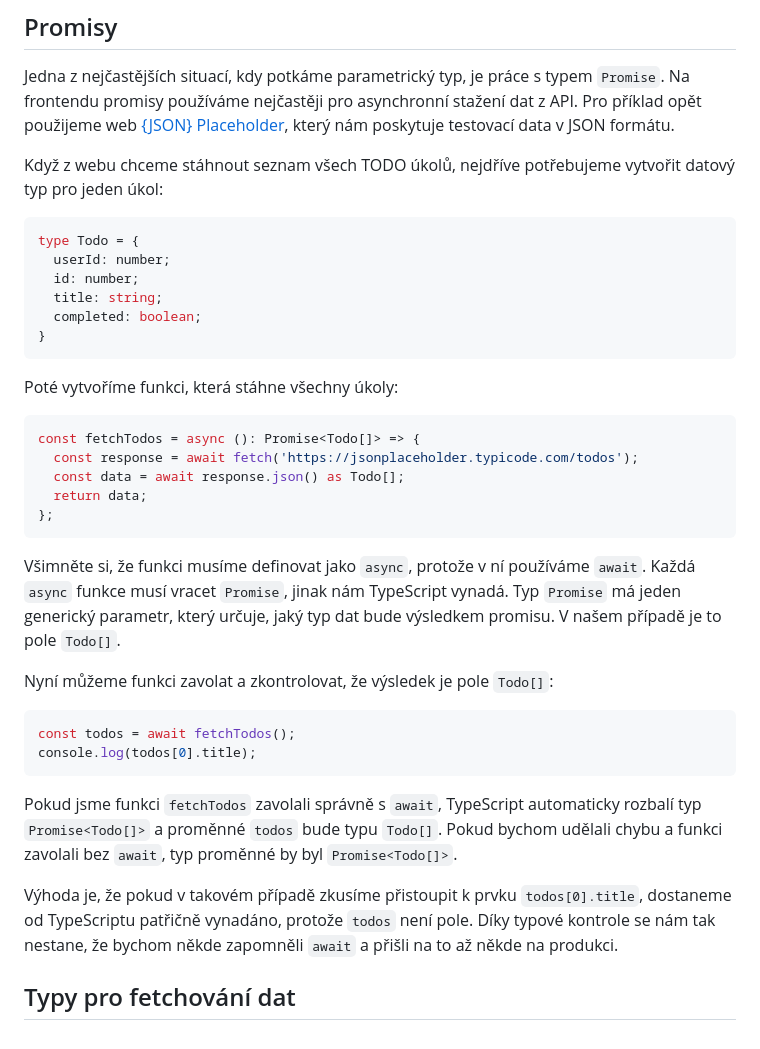
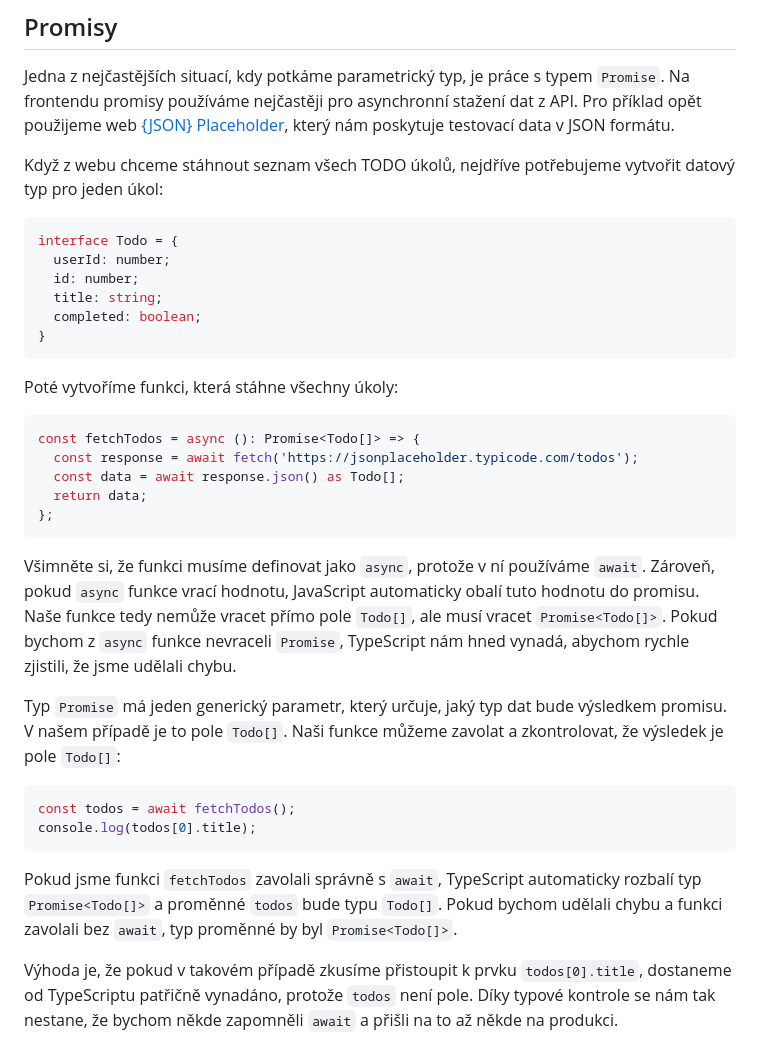
Before and after one commit to podlomar/zaklady-ts, a Markdown page: lessons/ptypy/promisy.md, the part around one of its changes. GitHub-like rendering.

Commit message:
Opravy v sekci o promisech

````diff
--- a/lessons/ptypy/promisy.md
+++ b/lessons/ptypy/promisy.md
@@ -5,7 +5,7 @@ Jedna z nejčastějších situací, kdy potkáme parametrický typ, je práce s
 Když z webu chceme stáhnout seznam všech TODO úkolů, nejdříve potřebujeme vytvořit datový typ pro jeden úkol:
 
 ```ts
-type Todo = {
+interface Todo = {
   userId: number;
   id: number;
   title: string;
@@ -23,9 +23,9 @@ const fetchTodos = async (): Promise<Todo[]> => {
 };
 ```
 
-Všimněte si, že funkci musíme definovat jako `async`, protože v ní používáme `await`. Každá `async` funkce musí vracet `Promise`, jinak nám TypeScript vynadá. Typ `Promise` má jeden generický parametr, který určuje, jaký typ dat bude výsledkem promisu. V našem případě je to pole `Todo[]`.
+Všimněte si, že funkci musíme definovat jako `async`, protože v ní používáme `await`. Zároveň, pokud `async` funkce vrací hodnotu, JavaScript automaticky obalí tuto hodnotu do promisu. Naše funkce tedy nemůže vracet přímo pole `Todo[]`, ale musí vracet `Promise<Todo[]>`. Pokud bychom z `async` funkce nevraceli `Promise`, TypeScript nám hned vynadá, abychom rychle zjistili, že jsme udělali chybu.
 
-Nyní můžeme funkci zavolat a zkontrolovat, že výsledek je pole `Todo[]`:
+Typ `Promise` má jeden generický parametr, který určuje, jaký typ dat bude výsledkem promisu. V našem případě je to pole `Todo[]`. Naši funkce můžeme zavolat a zkontrolovat, že výsledek je pole `Todo[]`:
 
 ```ts
 const todos = await fetchTodos();
@@ -36,7 +36,7 @@ Pokud jsme funkci `fetchTodos` zavolali správně s `await`, TypeScript automati
 
 Výhoda je, že pokud v takovém případě zkusíme přistoupit k prvku `todos[0].title`, dostaneme od TypeScriptu patřičně vynadáno, protože `todos` není pole. Díky typové kontrole se nám tak nestane, že bychom někde zapomněli `await` a přišli na to až někde na produkci.
 
-## Typy pro fetchování dat
+<!-- ## Typy pro fetchování dat
 
 Co se týče generických typů, můžeme zajít ještě o kousek dál. Při fetchování dat ze serveru můžeme dostat odpověď 200, tedy všechno je v pořádku, 4xx, tedy nějaká chyba na straně klienta, nebo 5xx, což je chyba na straně serveru. Víme, že tyto možnosti mohou nastat při jakémkoliv dotazu nehledě na to, jaká přesně data očekáváme. Můžeme si tak dopředu připravit typ, který bude obsahovat buď nějaká předem neznámá data, nebo dvě možnosti chyby:
 
````
Also changed, not shown: other parts of lessons/ptypy/promisy.md (+1 -1 lines).
